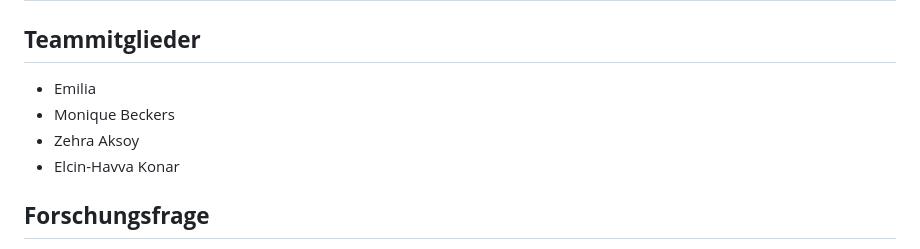
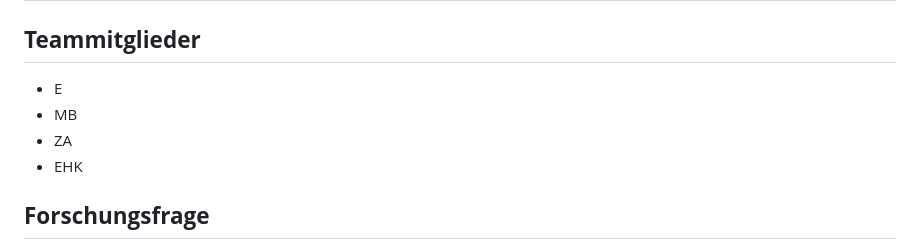
Before and after one commit to rwth-comm/WS2425Gruppe2, a Markdown page: Readme.md, the part around the change. Rendered like a GitHub page.

```diff
--- a/Readme.md
+++ b/Readme.md
@@ -2,10 +2,10 @@
 
 ## **Teammitglieder**
 
--   Emilia
--   Monique Beckers
--   Zehra Aksoy
--   Elcin-Havva Konar
+-   E
+-   MB
+-   ZA
+-   EHK
 
 ## **Forschungsfrage**
 
```
